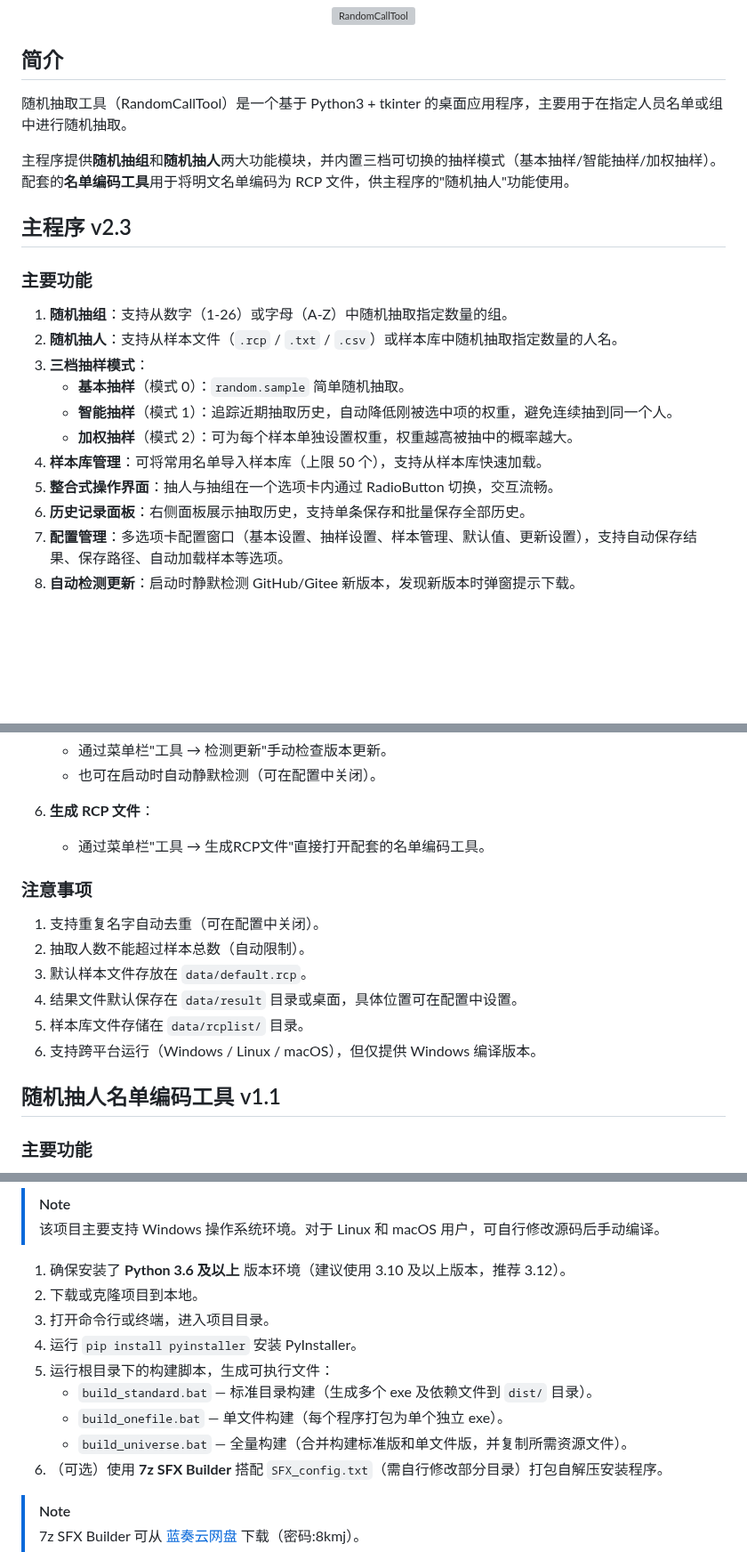
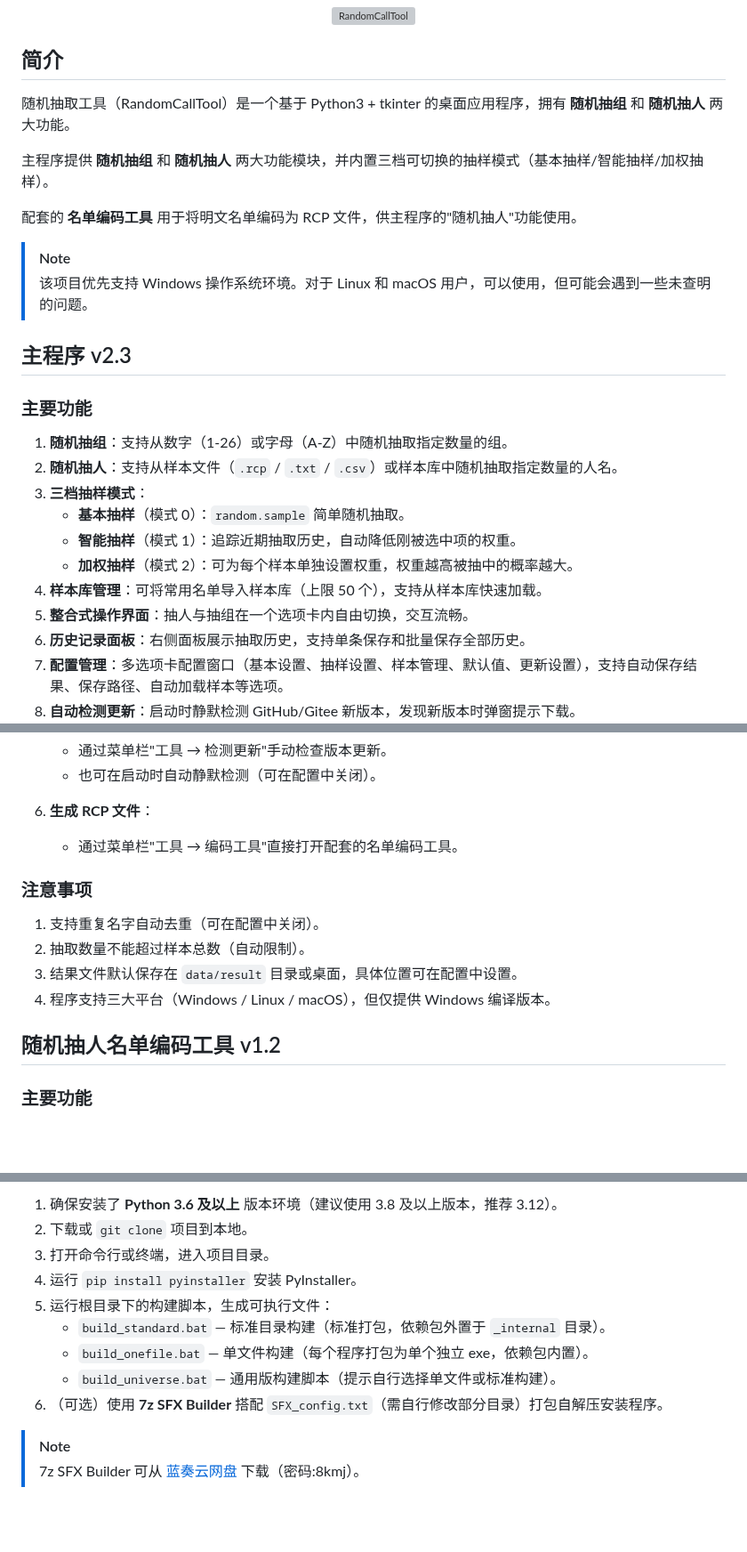
Before and after one commit to ElofHew/RandomCallTool, a Markdown page: README.md, 3 parts joined by grey strips. Shown at 89% size. Rendered like a GitHub page; blank space fills up the shorter version; grey boxes are pictures that could not be loaded.

```diff
--- a/README.md
+++ b/README.md
@@ -8,9 +8,14 @@
 
 ## 简介
 
-随机抽取工具（RandomCallTool）是一个基于 Python3 + tkinter 的桌面应用程序，主要用于在指定人员名单或组中进行随机抽取。
+随机抽取工具（RandomCallTool）是一个基于 Python3 + tkinter 的桌面应用程序，拥有 **随机抽组** 和 **随机抽人** 两大功能。
 
-主程序提供**随机抽组**和**随机抽人**两大功能模块，并内置三档可切换的抽样模式（基本抽样/智能抽样/加权抽样）。配套的**名单编码工具**用于将明文名单编码为 RCP 文件，供主程序的"随机抽人"功能使用。
+主程序提供 **随机抽组** 和 **随机抽人** 两大功能模块，并内置三档可切换的抽样模式（基本抽样/智能抽样/加权抽样）。
+
+配套的 **名单编码工具** 用于将明文名单编码为 RCP 文件，供主程序的"随机抽人"功能使用。
+
+>[!NOTE]
+> 该项目优先支持 Windows 操作系统环境。对于 Linux 和 macOS 用户，可以使用，但可能会遇到一些未查明的问题。
 
 ## 主程序 v2.3
 
@@ -20,10 +25,10 @@
 2. **随机抽人**：支持从样本文件（`.rcp` / `.txt` / `.csv`）或样本库中随机抽取指定数量的人名。
 3. **三档抽样模式**：
    - **基本抽样**（模式 0）：`random.sample` 简单随机抽取。
-   - **智能抽样**（模式 1）：追踪近期抽取历史，自动降低刚被选中项的权重，避免连续抽到同一个人。
+   - **智能抽样**（模式 1）：追踪近期抽取历史，自动降低刚被选中项的权重。
    - **加权抽样**（模式 2）：可为每个样本单独设置权重，权重越高被抽中的概率越大。
 4. **样本库管理**：可将常用名单导入样本库（上限 50 个），支持从样本库快速加载。
-5. **整合式操作界面**：抽人与抽组在一个选项卡内通过 RadioButton 切换，交互流畅。
+5. **整合式操作界面**：抽人与抽组在一个选项卡内自由切换，交互流畅。
 6. **历史记录面板**：右侧面板展示抽取历史，支持单条保存和批量保存全部历史。
 7. **配置管理**：多选项卡配置窗口（基本设置、抽样设置、样本管理、默认值、更新设置），支持自动保存结果、保存路径、自动加载样本等选项。
 8. **自动检测更新**：启动时静默检测 GitHub/Gitee 新版本，发现新版本时弹窗提示下载。
@@ -82,18 +87,16 @@
    - 也可在启动时自动静默检测（可在配置中关闭）。
 
 6. **生成 RCP 文件**：
-   - 通过菜单栏"工具 → 生成RCP文件"直接打开配套的名单编码工具。
+   - 通过菜单栏"工具 → 编码工具"直接打开配套的名单编码工具。
 
 ### 注意事项
 
 1. 支持重复名字自动去重（可在配置中关闭）。
-2. 抽取人数不能超过样本总数（自动限制）。
-3. 默认样本文件存放在 `data/default.rcp`。
-4. 结果文件默认保存在 `data/result` 目录或桌面，具体位置可在配置中设置。
-5. 样本库文件存储在 `data/rcplist/` 目录。
-6. 支持跨平台运行（Windows / Linux / macOS），但仅提供 Windows 编译版本。
+2. 抽取数量不能超过样本总数（自动限制）。
+3. 结果文件默认保存在 `data/result` 目录或桌面，具体位置可在配置中设置。
+4. 程序支持三大平台（Windows / Linux / macOS），但仅提供 Windows 编译版本。
 
-## 随机抽人名单编码工具 v1.1
+## 随机抽人名单编码工具 v1.2
 
 ### 主要功能
 
@@ -207,15 +210,12 @@ encode.exe --batch ./input_dir --output ./output_dir --method hex
 
->[!NOTE]
-> 该项目主要支持 Windows 操作系统环境。对于 Linux 和 macOS 用户，可自行修改源码后手动编译。
-
-1. 确保安装了 **Python 3.6 及以上** 版本环境（建议使用 3.10 及以上版本，推荐 3.12）。
-2. 下载或克隆项目到本地。
+1. 确保安装了 **Python 3.6 及以上** 版本环境（建议使用 3.8 及以上版本，推荐 3.12）。
+2. 下载或 `git clone` 项目到本地。
 3. 打开命令行或终端，进入项目目录。
 4. 运行 `pip install pyinstaller` 安装 PyInstaller。
 5. 运行根目录下的构建脚本，生成可执行文件：
-   - `build_standard.bat` — 标准目录构建（生成多个 exe 及依赖文件到 `dist/` 目录）。
-   - `build_onefile.bat` — 单文件构建（每个程序打包为单个独立 exe）。
-   - `build_universe.bat` — 全量构建（合并构建标准版和单文件版，并复制所需资源文件）。
+   - `build_standard.bat` — 标准目录构建（标准打包，依赖包外置于 `_internal` 目录）。
+   - `build_onefile.bat` — 单文件构建（每个程序打包为单个独立 exe，依赖包内置）。
+   - `build_universe.bat` — 通用版构建脚本（提示自行选择单文件或标准构建）。
 6. （可选）使用 **7z SFX Builder** 搭配 `SFX_config.txt`（需自行修改部分目录）打包自解压安装程序。
 
 >[!NOTE]
```
Also changed, not shown: other parts of README.md (+17 -17 lines), img/2.3.1.png (added), img/2.3.2.png (added), img/2.3.3.png (added), img/2.3.4.png (added), img/2.3.5.png (added), 5 other files.
